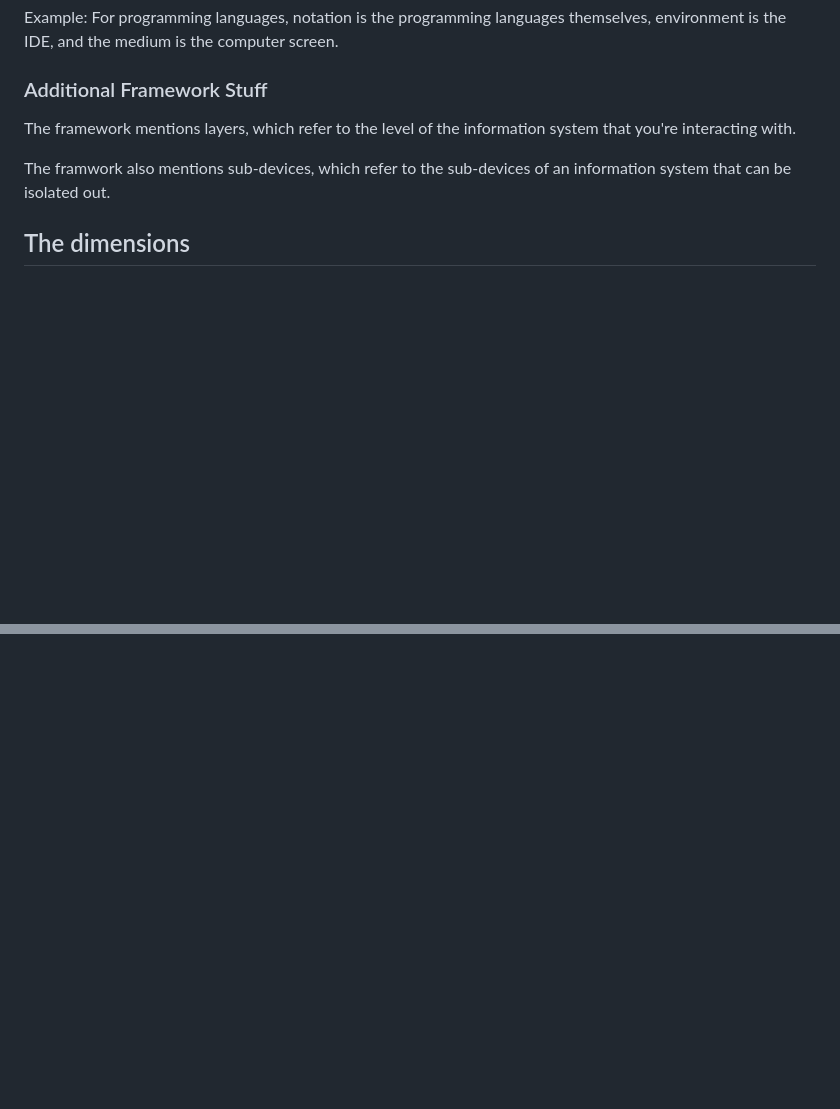
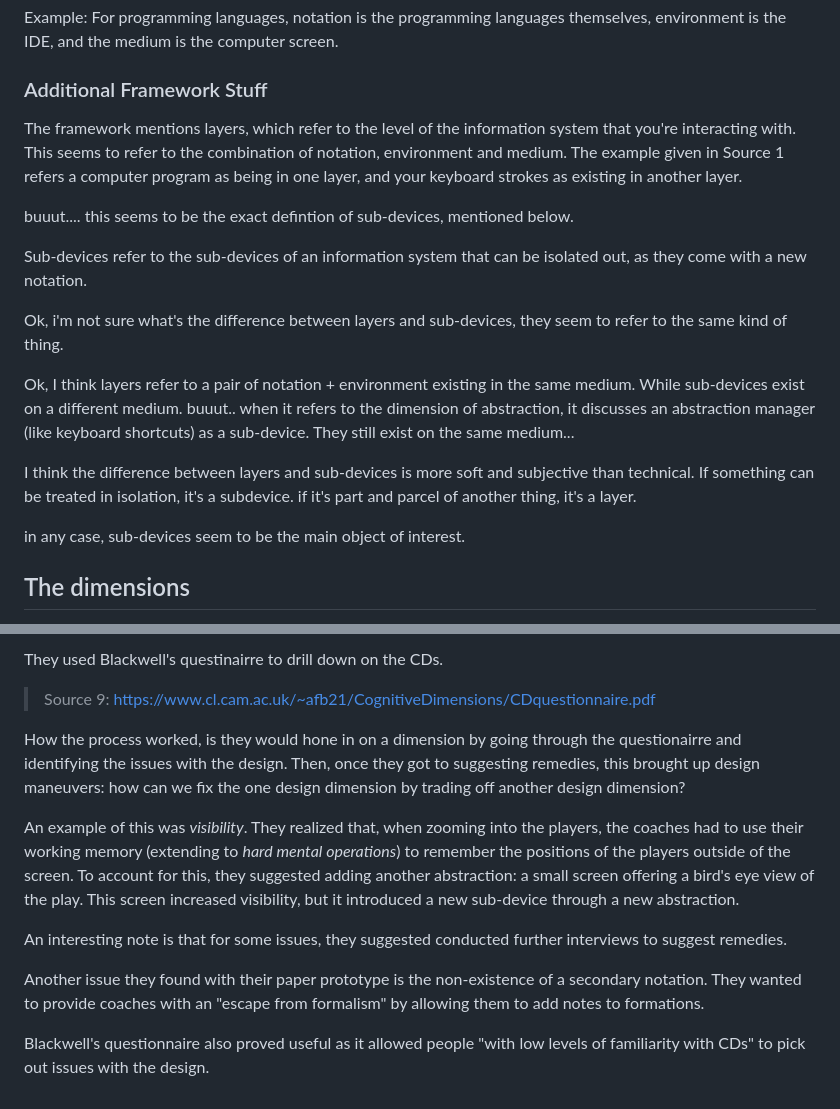
Before and after one commit to ahmed33033/learning_in_markdown, a Markdown page: developer-experience-cdn/developer-experience-cdn.md, 2 parts joined by grey strips. GitHub-like rendering; blank space fills up the shorter version.

```diff
--- a/developer-experience-cdn/developer-experience-cdn.md
+++ b/developer-experience-cdn/developer-experience-cdn.md
@@ -49,9 +49,19 @@ Example: For programming languages, notation is the programming languages themse
 
 ### Additional Framework Stuff
 
-The framework mentions layers, which refer to the level of the information system that you're interacting with.
+The framework mentions layers, which refer to the level of the information system that you're interacting with. This seems to refer to the combination of notation, environment and medium. The example given in Source 1 refers a computer program as being in one layer, and your keyboard strokes as existing in another layer.
 
-The framwork also mentions sub-devices, which refer to the sub-devices of an information system that can be isolated out.
+buuut.... this seems to be the exact defintion of sub-devices, mentioned below.
+
+Sub-devices refer to the sub-devices of an information system that can be isolated out, as they come with a new notation.
+
+Ok, i'm not sure what's the difference between layers and sub-devices, they seem to refer to the same kind of thing.
+
+Ok, I think layers refer to a pair of notation + environment existing in the same medium. While sub-devices exist on a different medium. buuut.. when it refers to the dimension of abstraction, it discusses an abstraction manager (like keyboard shortcuts) as a sub-device. They still exist on the same medium...
+
+I think the difference between layers and sub-devices is more soft and subjective than technical. If something can be treated in isolation, it's a subdevice. if it's part and parcel of another thing, it's a layer.
+
+in any case, sub-devices seem to be the main object of interest.
 
 ## The dimensions
 
@@ -181,0 +234,13 @@ For example, when writing in Markdown, you can improve the visibility of a syste
+They used Blackwell's questinairre to drill down on the CDs.
+
+> Source 9: https://www.cl.cam.ac.uk/~afb21/CognitiveDimensions/CDquestionnaire.pdf
+
+How the process worked, is they would hone in on a dimension by going through the questionairre and identifying the issues with the design. Then, once they got to suggesting remedies, this brought up design maneuvers: how can we fix the one design dimension by trading off another design dimension?
+
+An example of this was _visibility_. They realized that, when zooming into the players, the coaches had to use their working memory (extending to _hard mental operations_) to remember the positions of the players outside of the screen. To account for this, they suggested adding another abstraction: a small screen offering a bird's eye view of the play. This screen increased visibility, but it introduced a new sub-device through a new abstraction.
+
+An interesting note is that for some issues, they suggested conducted further interviews to suggest remedies.
+
+Another issue they found with their paper prototype is the non-existence of a secondary notation. They wanted to provide coaches with an "escape from formalism" by allowing them to add notes to formations.
+
+Blackwell's questionnaire also proved useful as it allowed people "with low levels of familiarity with CDs" to pick out issues with the design.
```
Also changed, not shown: other parts of developer-experience-cdn/developer-experience-cdn.md (+42 -0 lines), developer-experience-cdn/images/football-paper-prototype.png (added).
